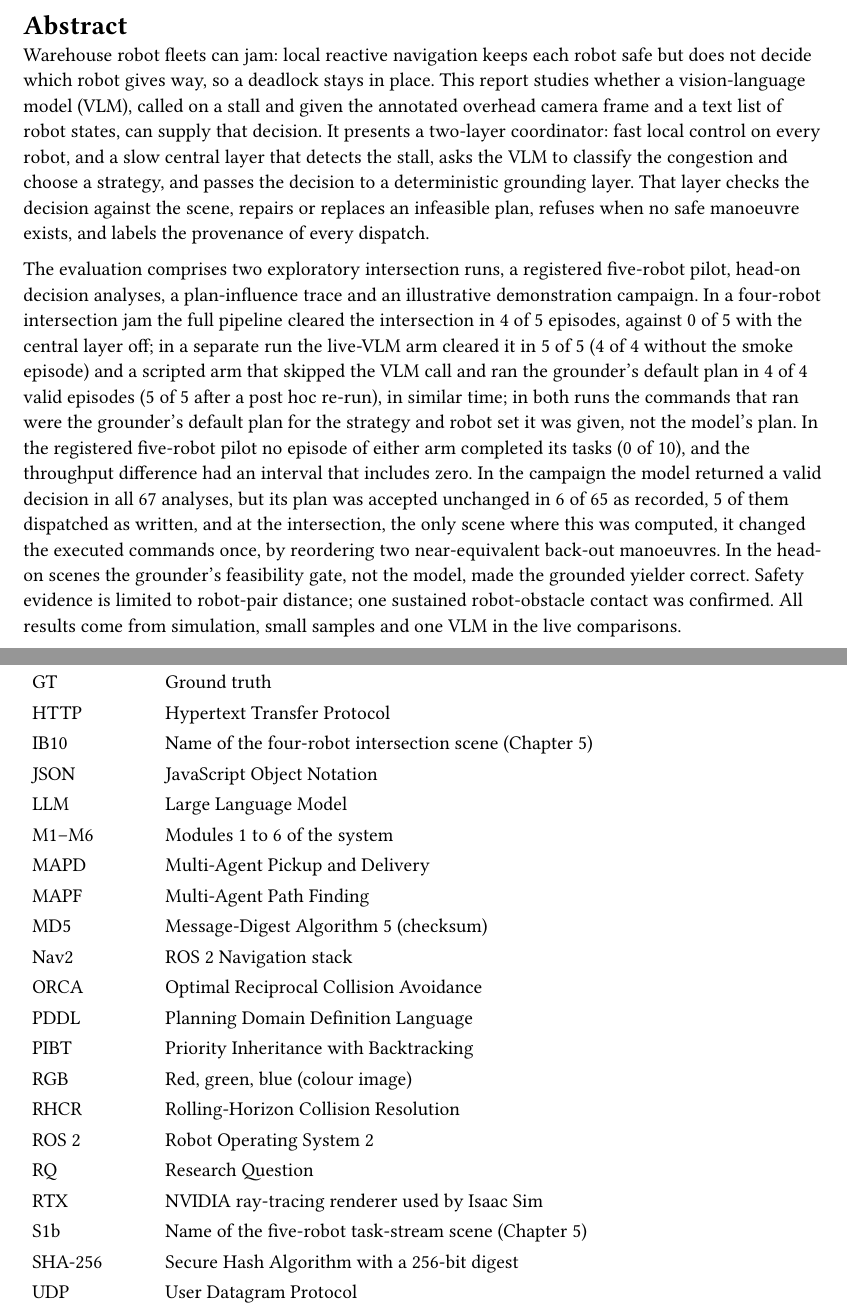
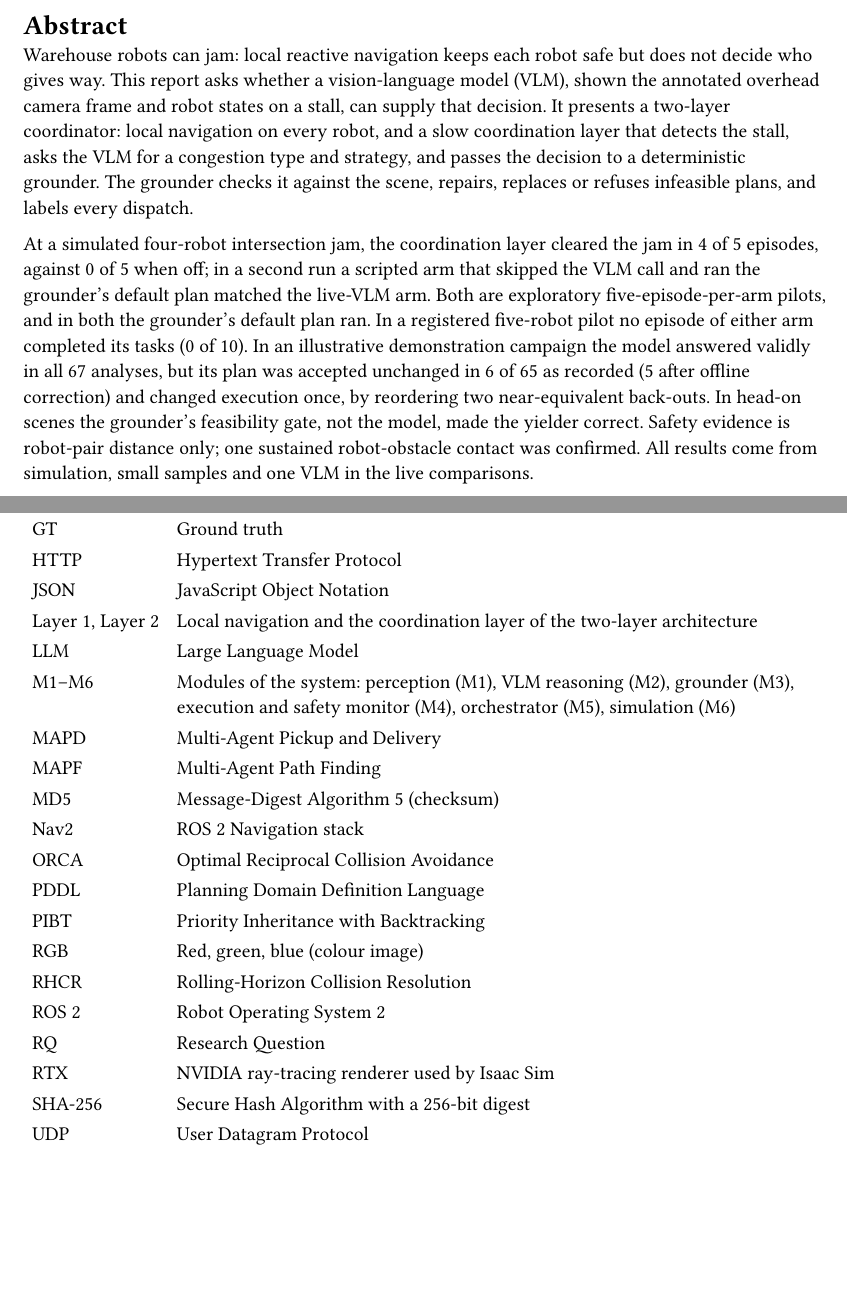
Before and after one commit to tuanhdangdinh/VLM-swarm-congestion, a Typst document (thesis/chapters/00-front.typ): two parts of pages 3 and 7 of 7, joined at a grey line, cut so that both start at the same text, the shorter picture padded with empty space. Compiled offline with Typst 0.15.

Commit message:
docs: shorten abstract and drop internal ids from abbreviations

```diff
--- a/thesis/chapters/00-front.typ
+++ b/thesis/chapters/00-front.typ
@@ -66,10 +66,9 @@
 
 #pagebreak()
 #heading(numbering: none, outlined: false)[Abstract]
-Warehouse robot fleets can jam: local reactive navigation keeps each robot safe but does not decide which robot gives way, so a deadlock stays in place. This report studies whether a vision-language model (VLM), called on a stall and given the annotated overhead camera frame and a text list of robot states, can supply that decision. It presents a two-layer coordinator: fast local control on every robot, and a slow central layer that detects the stall, asks the VLM to classify the congestion and choose a strategy, and passes the decision to a deterministic grounding layer. That layer checks the decision against the scene, repairs or replaces an infeasible plan, refuses when no safe manoeuvre exists, and labels the provenance of every dispatch.
+Warehouse robots can jam: local reactive navigation keeps each robot safe but does not decide who gives way. This report asks whether a vision-language model (VLM), shown the annotated overhead camera frame and robot states on a stall, can supply that decision. It presents a two-layer coordinator: local navigation on every robot, and a slow coordination layer that detects the stall, asks the VLM for a congestion type and strategy, and passes the decision to a deterministic grounder. The grounder checks it against the scene, repairs, replaces or refuses infeasible plans, and labels every dispatch.
 
-The evaluation comprises two exploratory intersection runs, a registered five-robot pilot, head-on decision analyses, a plan-influence trace and an illustrative demonstration campaign. In a four-robot intersection jam the full pipeline cleared the intersection in 4 of 5 episodes, against 0 of 5 with the central layer off; in a separate run the live-VLM arm cleared it in 5 of 5 (4 of 4 without the smoke episode) and a scripted arm that skipped the VLM call and ran the grounder's default plan in 4 of 4 valid episodes (5 of 5 after a post hoc re-run), in similar time; in both runs the commands that ran were the grounder's default plan for the strategy and robot set it was given, not the model's plan. In the registered five-robot pilot no episode of either arm completed its tasks (0 of 10), and the throughput difference had an interval that includes zero. In the campaign the model returned a valid decision in all 67 analyses, but its plan was accepted unchanged in 6 of 65 as recorded, 5 of them dispatched as written, and at the intersection, the only scene where this was computed, it changed the executed commands once, by reordering two near-equivalent back-out manoeuvres. In the head-on scenes the grounder's feasibility gate, not the model, made the grounded yielder correct. Safety evidence is limited to robot-pair distance; one sustained robot-obstacle contact was confirmed. All results come from simulation, small samples and one VLM in the live comparisons.
-
+At a simulated four-robot intersection jam, the coordination layer cleared the jam in 4 of 5 episodes, against 0 of 5 when off; in a second run a scripted arm that skipped the VLM call and ran the grounder's default plan matched the live-VLM arm. Both are exploratory five-episode-per-arm pilots, and in both the grounder's default plan ran. In a registered five-robot pilot no episode of either arm completed its tasks (0 of 10). In an illustrative demonstration campaign the model answered validly in all 67 analyses, but its plan was accepted unchanged in 6 of 65 as recorded (5 after offline correction) and changed execution once, by reordering two near-equivalent back-outs. In head-on scenes the grounder's feasibility gate, not the model, made the yielder correct. Safety evidence is robot-pair distance only; one sustained robot-obstacle contact was confirmed. All results come from simulation, small samples and one VLM in the live comparisons.
 #pagebreak()
 #outline(title: "Contents", indent: auto)
 
@@ -100,10 +98,10 @@ The evaluation comprises two exploratory intersection runs, a registered five-ro
   [GPU], [Graphics Processing Unit],
   [GT], [Ground truth],
   [HTTP], [Hypertext Transfer Protocol],
-  [IB10], [Name of the four-robot intersection scene (Chapter 5)],
   [JSON], [JavaScript Object Notation],
+  [Layer 1, Layer 2], [Local navigation and the coordination layer of the two-layer architecture],
   [LLM], [Large Language Model],
-  [M1--M6], [Modules 1 to 6 of the system],
+  [M1--M6], [Modules of the system: perception (M1), VLM reasoning (M2), grounder (M3), execution and safety monitor (M4), orchestrator (M5), simulation (M6)],
   [MAPD], [Multi-Agent Pickup and Delivery],
   [MAPF], [Multi-Agent Path Finding],
   [MD5], [Message-Digest Algorithm 5 (checksum)],
```
Also changed, not shown: thesis/chapters/00-front.typ (2 more changed lines).
